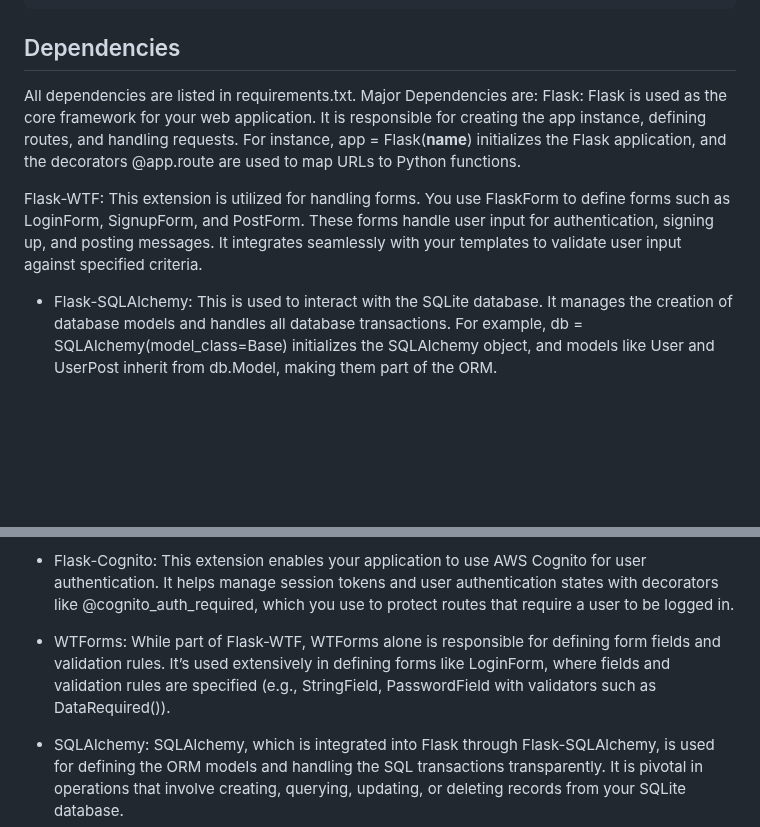
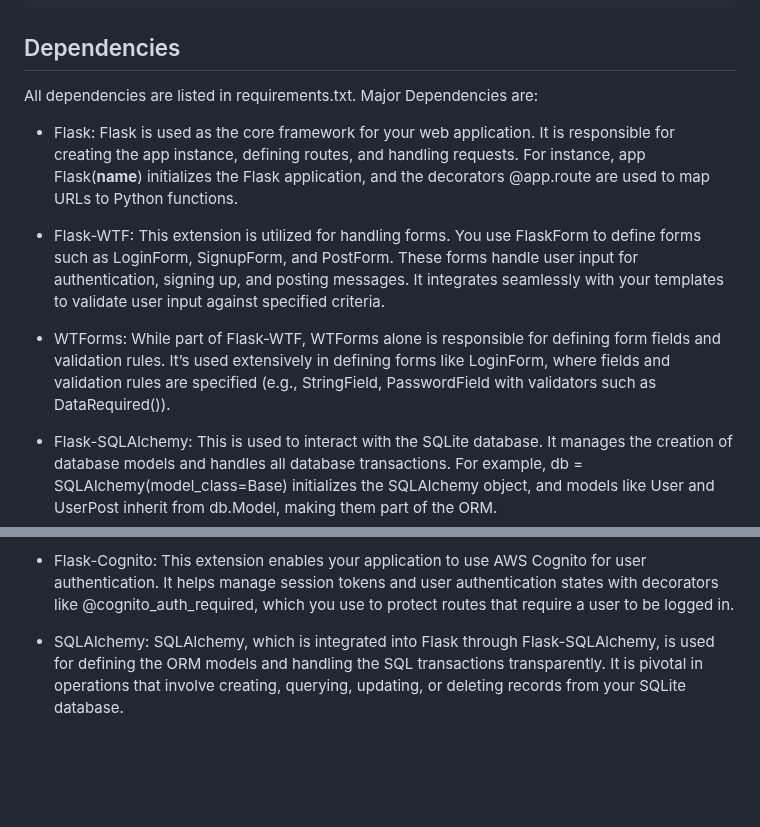
Before and after one commit to Paramvir12121/Flask-Blog, a Markdown page: README.md, 2 parts joined by grey strips. Drawn GitHub-style; blank space fills up the shorter version.

````diff
--- a/README.md
+++ b/README.md
@@ -73,9 +73,11 @@ python flask/server.py
 ```
 ## Dependencies
 All dependencies are listed in requirements.txt. Major Dependencies are:
-Flask: Flask is used as the core framework for your web application. It is responsible for creating the app instance, defining routes, and handling requests. For instance, app = Flask(__name__) initializes the Flask application, and the decorators @app.route are used to map URLs to Python functions.
+- Flask: Flask is used as the core framework for your web application. It is responsible for creating the app instance, defining routes, and handling requests. For instance, app  Flask(__name__) initializes the Flask application, and the decorators @app.route are used to map URLs to Python functions.
 
-Flask-WTF: This extension is utilized for handling forms. You use FlaskForm to define forms such as LoginForm, SignupForm, and PostForm. These forms handle user input for authentication, signing up, and posting messages. It integrates seamlessly with your templates to validate user input against specified criteria.
+- Flask-WTF: This extension is utilized for handling forms. You use FlaskForm to define forms such as LoginForm, SignupForm, and PostForm. These forms handle user input for authentication, signing up, and posting messages. It integrates seamlessly with your templates to validate user input against specified criteria.
+
+- WTForms: While part of Flask-WTF, WTForms alone is responsible for defining form fields and validation rules. It’s used extensively in defining forms like LoginForm, where fields and validation rules are specified (e.g., StringField, PasswordField with validators such as DataRequired()).
 
 - Flask-SQLAlchemy: This is used to interact with the SQLite database. It manages the creation of database models and handles all database transactions. For example, db = SQLAlchemy(model_class=Base) initializes the SQLAlchemy object, and models like User and UserPost inherit from db.Model, making them part of the ORM.
 
@@ -87,7 +89,7 @@ Flask-WTF: This extension is utilized for handling forms. You use FlaskForm to d
 
 - Flask-Cognito: This extension enables your application to use AWS Cognito for user authentication. It helps manage session tokens and user authentication states with decorators like @cognito_auth_required, which you use to protect routes that require a user to be logged in.
 
-- WTForms: While part of Flask-WTF, WTForms alone is responsible for defining form fields and validation rules. It’s used extensively in defining forms like LoginForm, where fields and validation rules are specified (e.g., StringField, PasswordField with validators such as DataRequired()).
+
 
 - SQLAlchemy: SQLAlchemy, which is integrated into Flask through Flask-SQLAlchemy, is used for defining the ORM models and handling the SQL transactions transparently. It is pivotal in operations that involve creating, querying, updating, or deleting records from your SQLite database.
 
````
